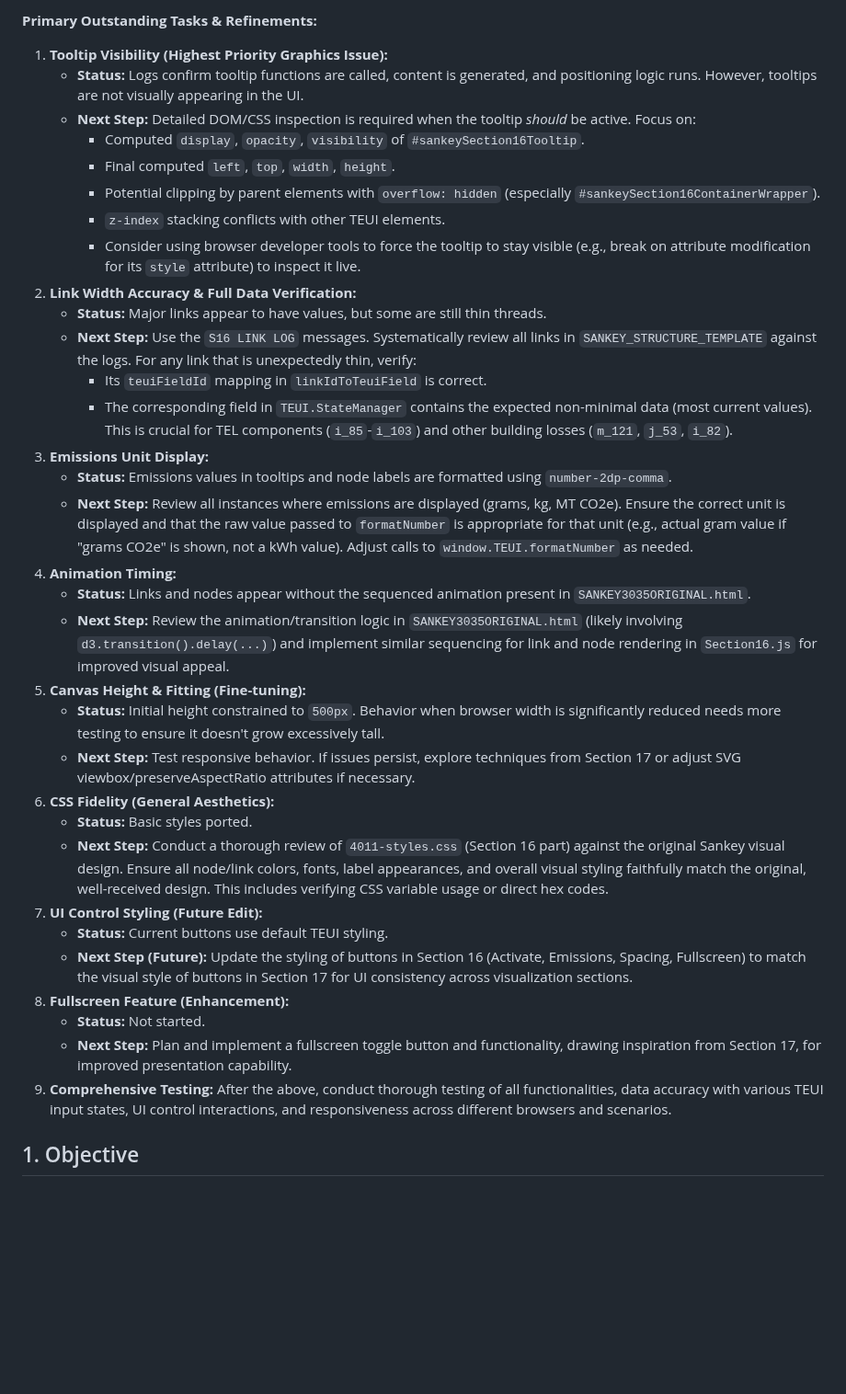
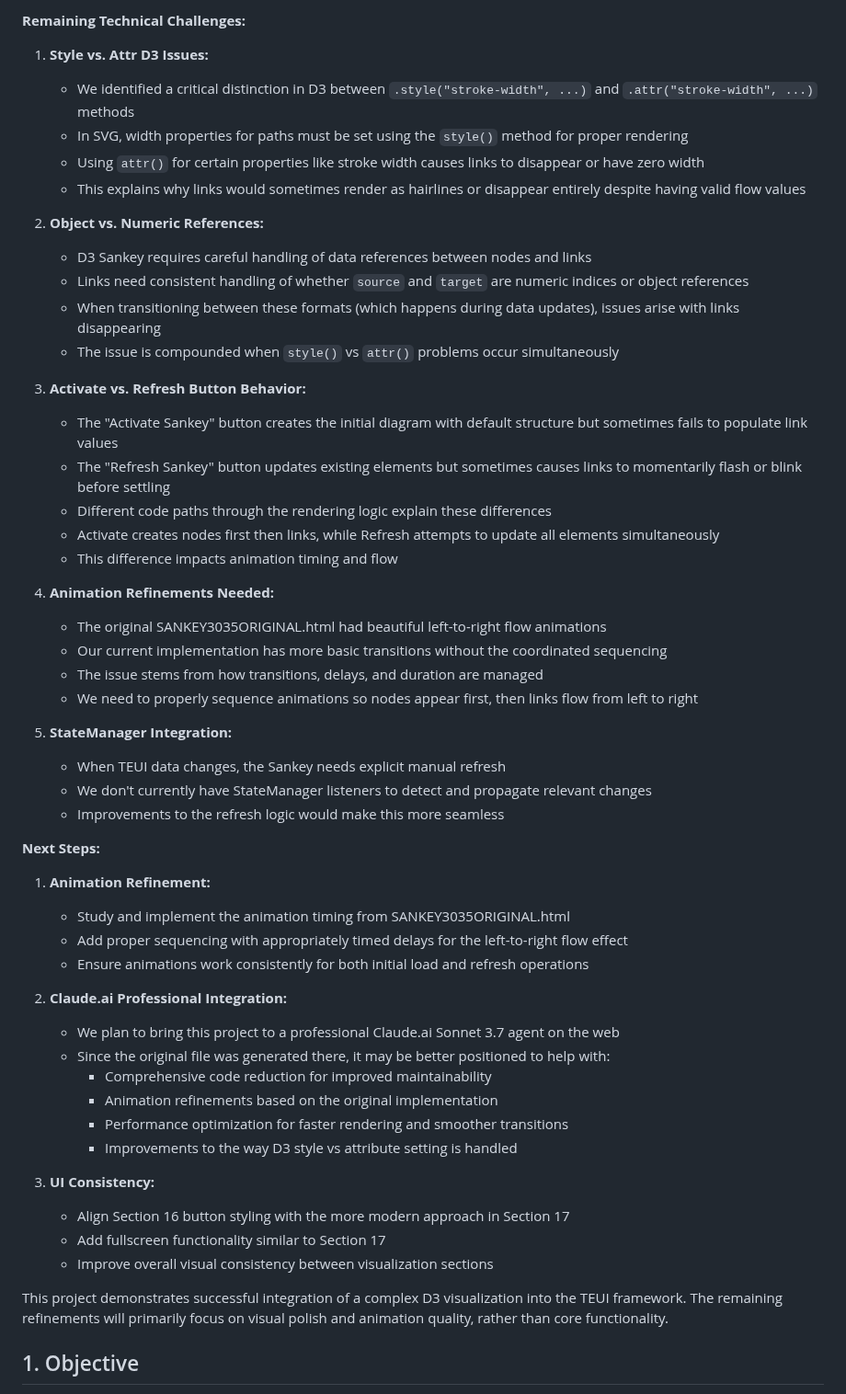
Before and after one commit to arossti/OBJECTIVE, a Markdown page: documentation/4011-Operation-Sankey-Embed.md, the part around one of its changes. Shown at 92% size. Rendered like a GitHub page; blank space fills up the shorter version.

Commit message:
pre-production notes update

```diff
--- a/documentation/4011-Operation-Sankey-Embed.md
+++ b/documentation/4011-Operation-Sankey-Embed.md
@@ -30,37 +13,57 @@
 
-**Primary Outstanding Tasks & Refinements:**
-1.  **Tooltip Visibility (Highest Priority Graphics Issue):**
-    *   **Status:** Logs confirm tooltip functions are called, content is generated, and positioning logic runs. However, tooltips are not visually appearing in the UI.
-    *   **Next Step:** Detailed DOM/CSS inspection is required when the tooltip *should* be active. Focus on:
-        *   Computed `display`, `opacity`, `visibility` of `#sankeySection16Tooltip`.
-        *   Final computed `left`, `top`, `width`, `height`.
-        *   Potential clipping by parent elements with `overflow: hidden` (especially `#sankeySection16ContainerWrapper`).
-        *   `z-index` stacking conflicts with other TEUI elements.
-        *   Consider using browser developer tools to force the tooltip to stay visible (e.g., break on attribute modification for its `style` attribute) to inspect it live.
-2.  **Link Width Accuracy & Full Data Verification:**
-    *   **Status:** Major links appear to have values, but some are still thin threads.
-    *   **Next Step:** Use the `S16 LINK LOG` messages. Systematically review all links in `SANKEY_STRUCTURE_TEMPLATE` against the logs. For any link that is unexpectedly thin, verify:
-        *   Its `teuiFieldId` mapping in `linkIdToTeuiField` is correct.
-        *   The corresponding field in `TEUI.StateManager` contains the expected non-minimal data (most current values). This is crucial for TEL components (`i_85`-`i_103`) and other building losses (`m_121`, `j_53`, `i_82`).
-3.  **Emissions Unit Display:**
-    *   **Status:** Emissions values in tooltips and node labels are formatted using `number-2dp-comma`.
-    *   **Next Step:** Review all instances where emissions are displayed (grams, kg, MT CO2e). Ensure the correct unit is displayed and that the raw value passed to `formatNumber` is appropriate for that unit (e.g., actual gram value if "grams CO2e" is shown, not a kWh value). Adjust calls to `window.TEUI.formatNumber` as needed.
-4.  **Animation Timing:**
-    *   **Status:** Links and nodes appear without the sequenced animation present in `SANKEY3035ORIGINAL.html`.
-    *   **Next Step:** Review the animation/transition logic in `SANKEY3035ORIGINAL.html` (likely involving `d3.transition().delay(...)`) and implement similar sequencing for link and node rendering in `Section16.js` for improved visual appeal.
-5.  **Canvas Height & Fitting (Fine-tuning):**
-    *   **Status:** Initial height constrained to `500px`. Behavior when browser width is significantly reduced needs more testing to ensure it doesn't grow excessively tall.
-    *   **Next Step:** Test responsive behavior. If issues persist, explore techniques from Section 17 or adjust SVG viewbox/preserveAspectRatio attributes if necessary.
-6.  **CSS Fidelity (General Aesthetics):**
-    *   **Status:** Basic styles ported.
-    *   **Next Step:** Conduct a thorough review of `4011-styles.css` (Section 16 part) against the original Sankey visual design. Ensure all node/link colors, fonts, label appearances, and overall visual styling faithfully match the original, well-received design. This includes verifying CSS variable usage or direct hex codes.
-7.  **UI Control Styling (Future Edit):**
-    *   **Status:** Current buttons use default TEUI styling.
-    *   **Next Step (Future):** Update the styling of buttons in Section 16 (Activate, Emissions, Spacing, Fullscreen) to match the visual style of buttons in Section 17 for UI consistency across visualization sections.
-8.  **Fullscreen Feature (Enhancement):**
-    *   **Status:** Not started.
-    *   **Next Step:** Plan and implement a fullscreen toggle button and functionality, drawing inspiration from Section 17, for improved presentation capability.
-9.  **Comprehensive Testing:** After the above, conduct thorough testing of all functionalities, data accuracy with various TEUI input states, UI control interactions, and responsiveness across different browsers and scenarios.
+**Remaining Technical Challenges:**
+
+1. **Style vs. Attr D3 Issues:**
+   * We identified a critical distinction in D3 between `.style("stroke-width", ...)` and `.attr("stroke-width", ...)` methods
+   * In SVG, width properties for paths must be set using the `style()` method for proper rendering
+   * Using `attr()` for certain properties like stroke width causes links to disappear or have zero width
+   * This explains why links would sometimes render as hairlines or disappear entirely despite having valid flow values
+
+2. **Object vs. Numeric References:**
+   * D3 Sankey requires careful handling of data references between nodes and links
+   * Links need consistent handling of whether `source` and `target` are numeric indices or object references
+   * When transitioning between these formats (which happens during data updates), issues arise with links disappearing
+   * The issue is compounded when `style()` vs `attr()` problems occur simultaneously
+
+3. **Activate vs. Refresh Button Behavior:**
+   * The "Activate Sankey" button creates the initial diagram with default structure but sometimes fails to populate link values
+   * The "Refresh Sankey" button updates existing elements but sometimes causes links to momentarily flash or blink before settling
+   * Different code paths through the rendering logic explain these differences
+   * Activate creates nodes first then links, while Refresh attempts to update all elements simultaneously
+   * This difference impacts animation timing and flow
+
+4. **Animation Refinements Needed:**
+   * The original SANKEY3035ORIGINAL.html had beautiful left-to-right flow animations
+   * Our current implementation has more basic transitions without the coordinated sequencing
+   * The issue stems from how transitions, delays, and duration are managed
+   * We need to properly sequence animations so nodes appear first, then links flow from left to right
+
+5. **StateManager Integration:**
+   * When TEUI data changes, the Sankey needs explicit manual refresh
+   * We don't currently have StateManager listeners to detect and propagate relevant changes
+   * Improvements to the refresh logic would make this more seamless
+
+**Next Steps:**
+
+1. **Animation Refinement:**
+   * Study and implement the animation timing from SANKEY3035ORIGINAL.html
+   * Add proper sequencing with appropriately timed delays for the left-to-right flow effect
+   * Ensure animations work consistently for both initial load and refresh operations
+
+2. **Claude.ai Professional Integration:**
+   * We plan to bring this project to a professional Claude.ai Sonnet 3.7 agent on the web
+   * Since the original file was generated there, it may be better positioned to help with:
+     * Comprehensive code reduction for improved maintainability
+     * Animation refinements based on the original implementation
+     * Performance optimization for faster rendering and smoother transitions
+     * Improvements to the way D3 style vs attribute setting is handled
+
+3. **UI Consistency:**
+   * Align Section 16 button styling with the more modern approach in Section 17
+   * Add fullscreen functionality similar to Section 17
+   * Improve overall visual consistency between visualization sections
+
+This project demonstrates successful integration of a complex D3 visualization into the TEUI framework. The remaining refinements will primarily focus on visual polish and animation quality, rather than core functionality.
 
 ## 1. Objective
 
```
Also changed, not shown: other parts of documentation/4011-Operation-Sankey-Embed.md (+8 -25 lines).
